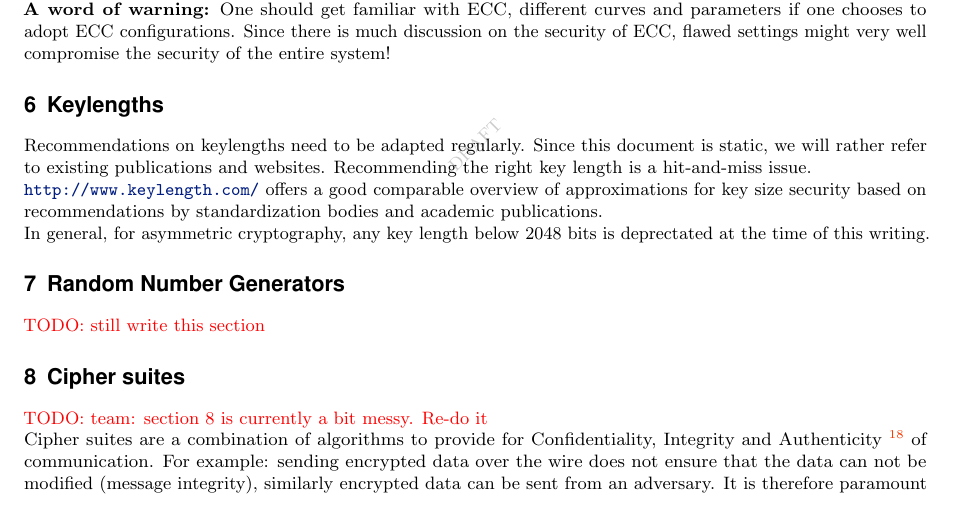
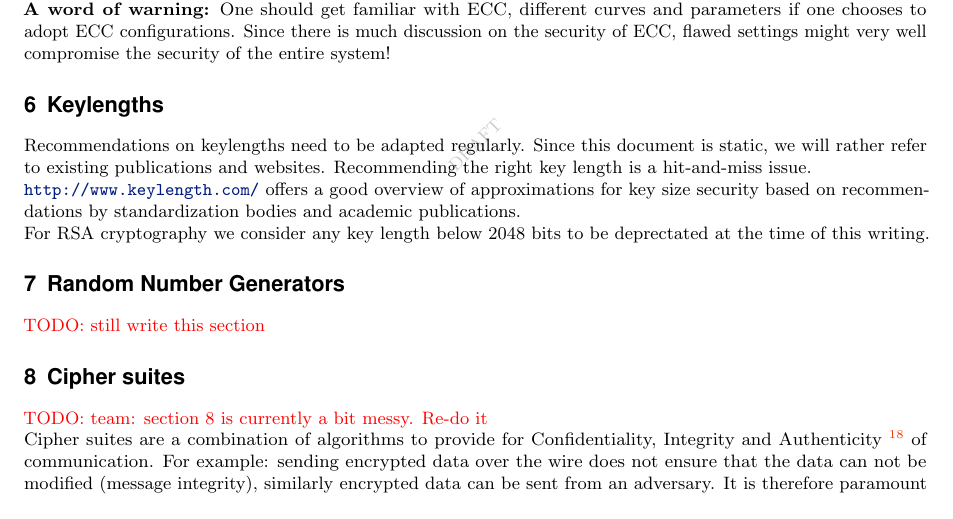
Before and after one commit to BetterCrypto/Applied-Crypto-Hardening, a LaTeX document (src/applied-crypto-hardening.tex, which reads src/keylengths.tex): part of page 5 of 26, cut so that both start at the same text. Compiled offline with pdfLaTeX.

Commit message:
clarify one sentence

```diff
--- a/src/keylengths.tex
+++ b/src/keylengths.tex
@@ -4,9 +4,9 @@
 Recommendations on keylengths need to be adapted regularly. Since this document is static, we will rather refer to
 existing publications and websites.  Recommending the right key length is a hit-and-miss issue.
 
-\url{http://www.keylength.com/} offers a good comparable overview of approximations for key size security based on recommendations by standardization bodies and academic publications.
+\url{http://www.keylength.com/} offers a good overview of approximations for key size security based on recommendations by standardization bodies and academic publications.
 
-In general, for asymmetric cryptography, any key length below 2048 bits is deprectated at the time of this writing.
+For RSA cryptography we consider any key length below 2048 bits to be deprectated at the time of this writing.
 
 %% NOTE XXXX FILL ME XXX
 
```
